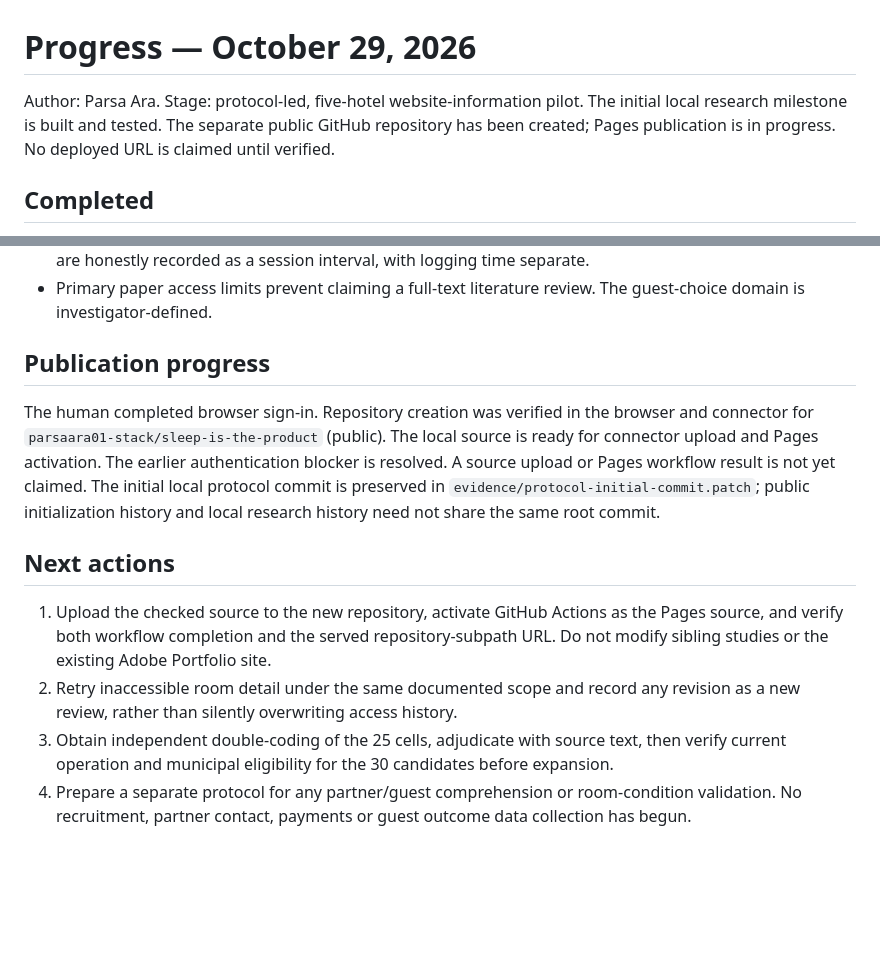
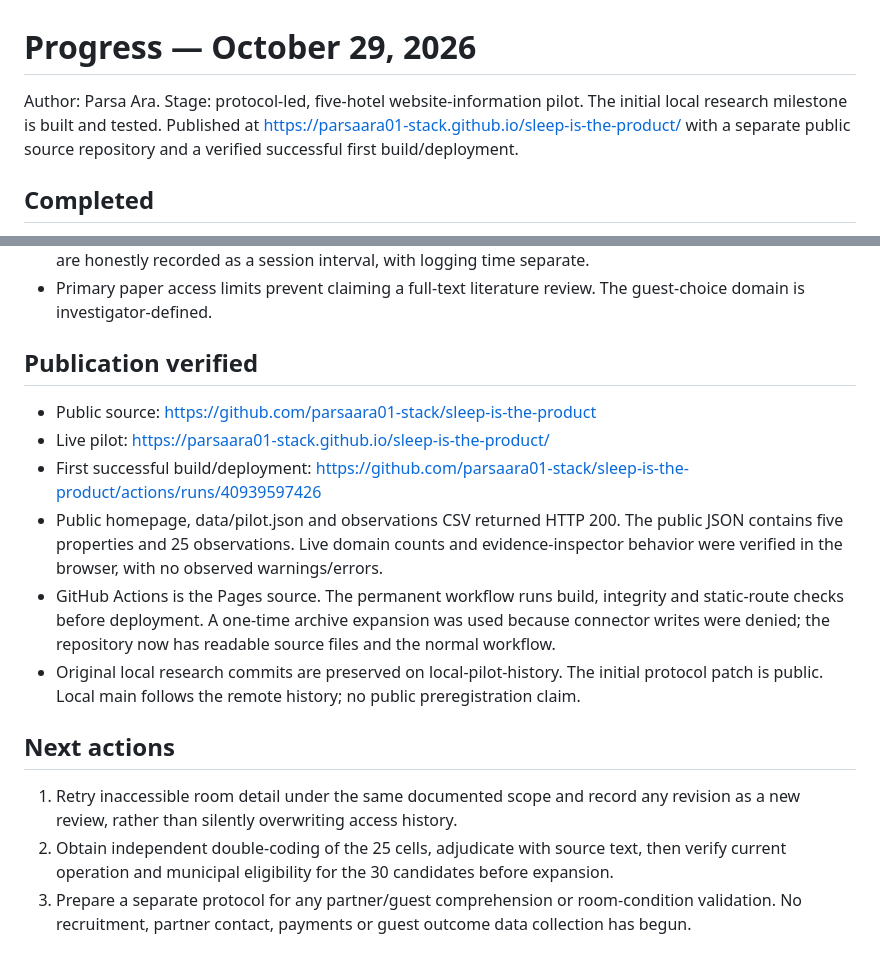
Before and after one commit to parsaara01-stack/sleep-is-the-product, a Markdown page: PROGRESS.md, 2 parts joined by grey strips. GitHub-like rendering; blank space fills up the shorter version.

```diff
--- a/PROGRESS.md
+++ b/PROGRESS.md
@@ -1,6 +1,6 @@
 # Progress — October 29, 2026
 
-Author: Parsa Ara. Stage: protocol-led, five-hotel website-information pilot. The initial local research milestone is built and tested. The separate public GitHub repository has been created; Pages publication is in progress. No deployed URL is claimed until verified.
+Author: Parsa Ara. Stage: protocol-led, five-hotel website-information pilot. The initial local research milestone is built and tested. Published at https://parsaara01-stack.github.io/sleep-is-the-product/ with a separate public source repository and a verified successful first build/deployment.
 
 ## Completed
 
@@ -30,13 +30,17 @@ Author: Parsa Ara. Stage: protocol-led, five-hotel website-information pilot. Th
 - Single AI-assisted initial coder; no independent adjudication/reliability estimate. Initial web timestamps are honestly recorded as a session interval, with logging time separate.
 - Primary paper access limits prevent claiming a full-text literature review. The guest-choice domain is investigator-defined.
 
-## Publication progress
+## Publication verified
 
-The human completed browser sign-in. Repository creation was verified in the browser and connector for `parsaara01-stack/sleep-is-the-product` (public). The local source is ready for connector upload and Pages activation. The earlier authentication blocker is resolved. A source upload or Pages workflow result is not yet claimed. The initial local protocol commit is preserved in `evidence/protocol-initial-commit.patch`; public initialization history and local research history need not share the same root commit.
+- Public source: https://github.com/parsaara01-stack/sleep-is-the-product
+- Live pilot: https://parsaara01-stack.github.io/sleep-is-the-product/
+- First successful build/deployment: https://github.com/parsaara01-stack/sleep-is-the-product/actions/runs/40939597426
+- Public homepage, data/pilot.json and observations CSV returned HTTP 200. The public JSON contains five properties and 25 observations. Live domain counts and evidence-inspector behavior were verified in the browser, with no observed warnings/errors.
+- GitHub Actions is the Pages source. The permanent workflow runs build, integrity and static-route checks before deployment. A one-time archive expansion was used because connector writes were denied; the repository now has readable source files and the normal workflow.
+- Original local research commits are preserved on local-pilot-history. The initial protocol patch is public. Local main follows the remote history; no public preregistration claim.
 
 ## Next actions
 
-1. Upload the checked source to the new repository, activate GitHub Actions as the Pages source, and verify both workflow completion and the served repository-subpath URL. Do not modify sibling studies or the existing Adobe Portfolio site.
-2. Retry inaccessible room detail under the same documented scope and record any revision as a new review, rather than silently overwriting access history.
-3. Obtain independent double-coding of the 25 cells, adjudicate with source text, then verify current operation and municipal eligibility for the 30 candidates before expansion.
-4. Prepare a separate protocol for any partner/guest comprehension or room-condition validation. No recruitment, partner contact, payments or guest outcome data collection has begun.
+1. Retry inaccessible room detail under the same documented scope and record any revision as a new review, rather than silently overwriting access history.
+2. Obtain independent double-coding of the 25 cells, adjudicate with source text, then verify current operation and municipal eligibility for the 30 candidates before expansion.
+3. Prepare a separate protocol for any partner/guest comprehension or room-condition validation. No recruitment, partner contact, payments or guest outcome data collection has begun.
```
Also changed, not shown: README.md (+8 -2 lines).
